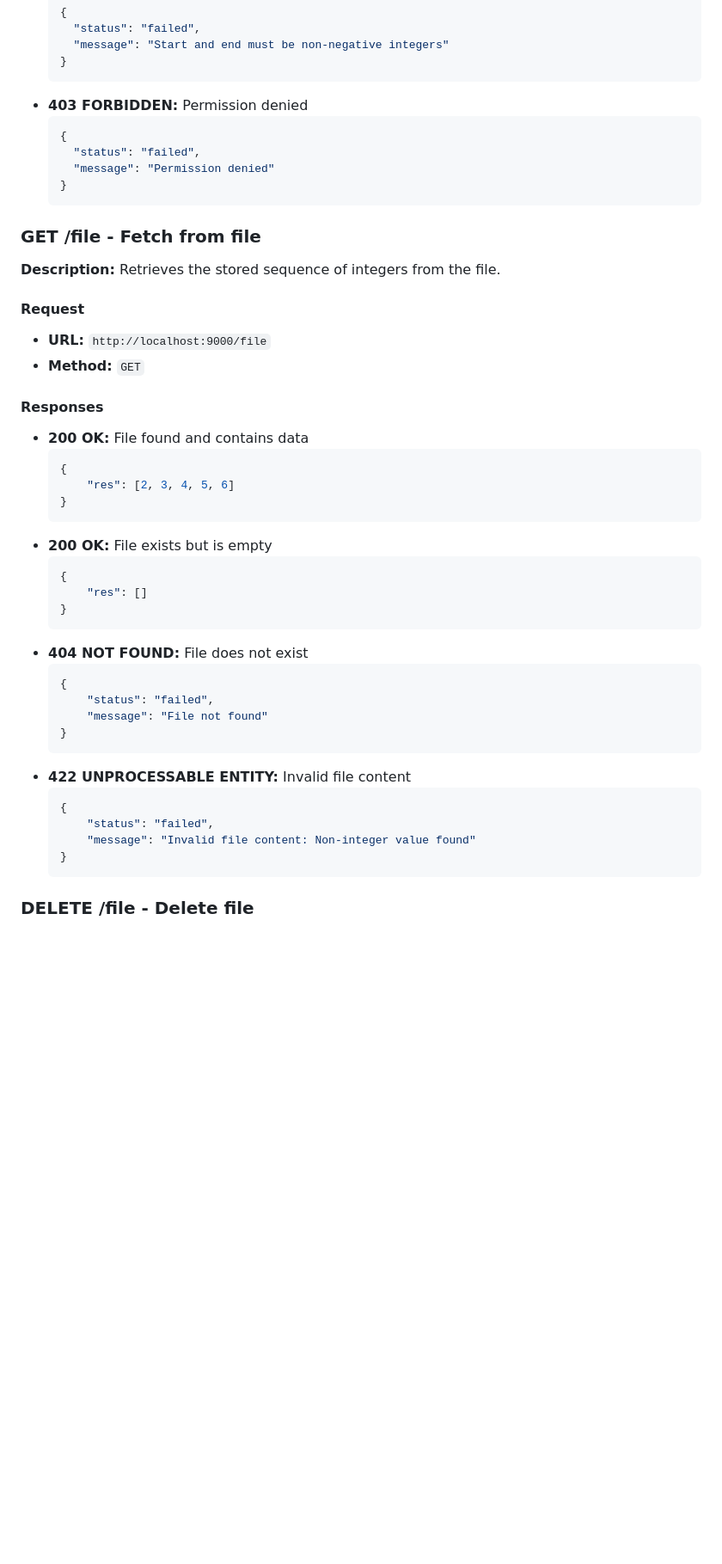
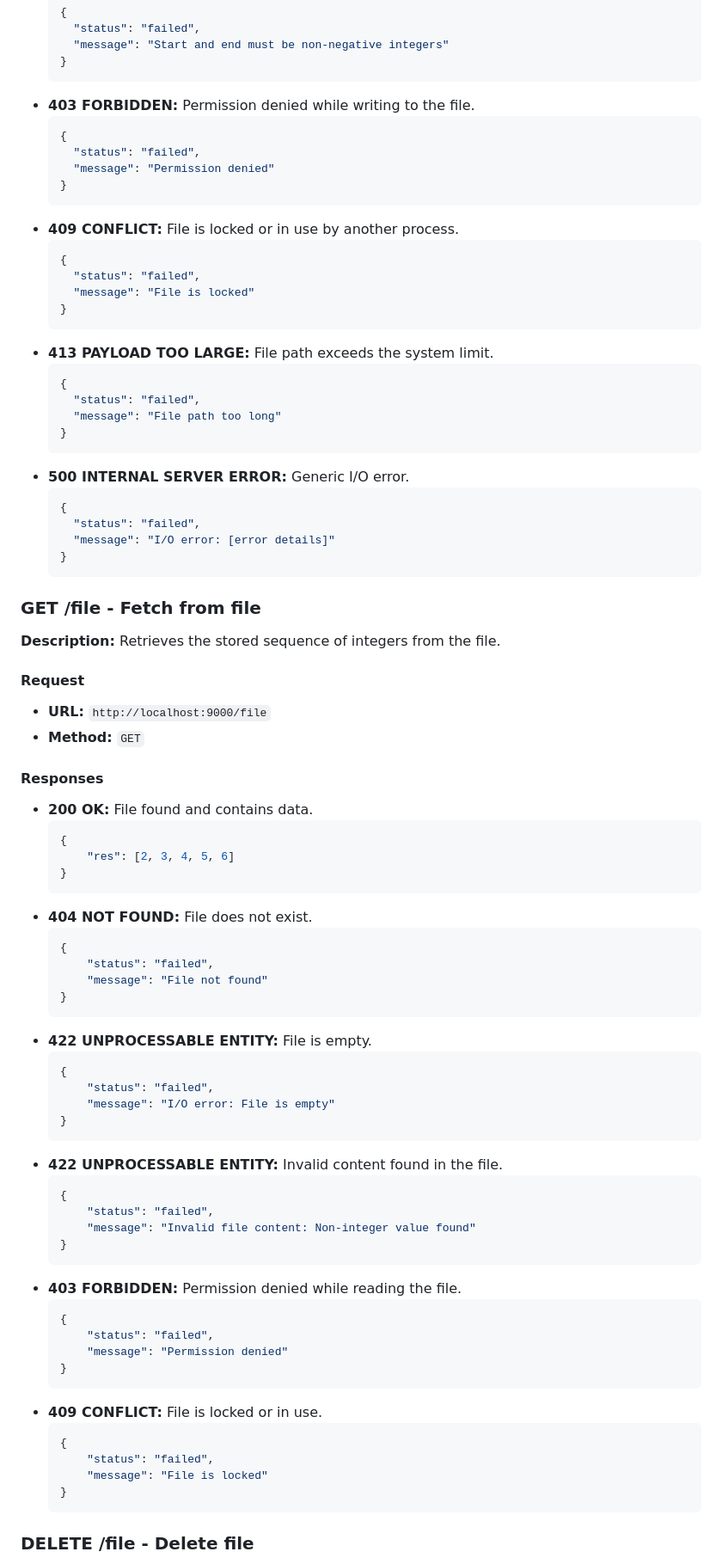
Before and after one commit to suryavenu-scienaptic/play-file-task, a Markdown page: README.md, the part around one of its changes. Shown at 86% size. Rendered like a GitHub page; blank space fills up the shorter version.

````diff
--- a/README.md
+++ b/README.md
@@ -71,11 +72,32 @@ This project provides an API to generate a sequence of integers between `start`
     "message": "Start and end must be non-negative integers"
   }
   ```
-- **403 FORBIDDEN:** Permission denied
+- **403 FORBIDDEN:** Permission denied while writing to the file.
   ```json
   {
     "status": "failed",
     "message": "Permission denied"
+  }
+  ```
+- **409 CONFLICT:** File is locked or in use by another process.
+  ```json
+  {
+    "status": "failed",
+    "message": "File is locked"
+  }
+  ```
+- **413 PAYLOAD TOO LARGE:** File path exceeds the system limit.
+  ```json
+  {
+    "status": "failed",
+    "message": "File path too long"
+  }
+  ```
+- **500 INTERNAL SERVER ERROR:** Generic I/O error.
+  ```json
+  {
+    "status": "failed",
+    "message": "I/O error: [error details]"
   }
   ```
 
@@ -87,30 +109,45 @@ This project provides an API to generate a sequence of integers between `start`
 - **Method:** `GET`
 
 #### **Responses**
-- **200 OK:** File found and contains data
+- **200 OK:** File found and contains data.
   ```json
   {
       "res": [2, 3, 4, 5, 6]
   }
   ```
-- **200 OK:** File exists but is empty
-  ```json
-  {
-      "res": []
-  }
-  ```
-- **404 NOT FOUND:** File does not exist
+- **404 NOT FOUND:** File does not exist.
   ```json
   {
       "status": "failed",
       "message": "File not found"
   }
   ```
-- **422 UNPROCESSABLE ENTITY:** Invalid file content
+- **422 UNPROCESSABLE ENTITY:** File is empty.
+  ```json
+  {
+      "status": "failed",
+      "message": "I/O error: File is empty"
+  }
+  ```
+- **422 UNPROCESSABLE ENTITY:** Invalid content found in the file.
   ```json
   {
       "status": "failed",
       "message": "Invalid file content: Non-integer value found"
+  }
+  ```
+- **403 FORBIDDEN:** Permission denied while reading the file.
+  ```json
+  {
+      "status": "failed",
+      "message": "Permission denied"
+  }
+  ```
+- **409 CONFLICT:** File is locked or in use.
+  ```json
+  {
+      "status": "failed",
+      "message": "File is locked"
   }
   ```
 
````
Also changed, not shown: other parts of README.md (+31 -6 lines).
